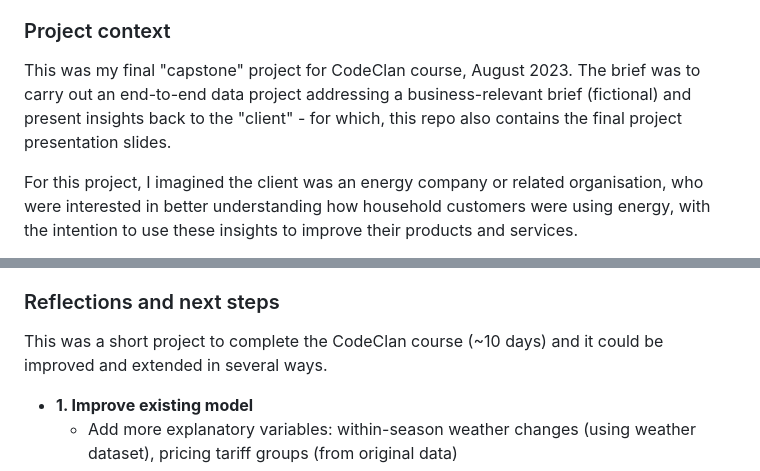
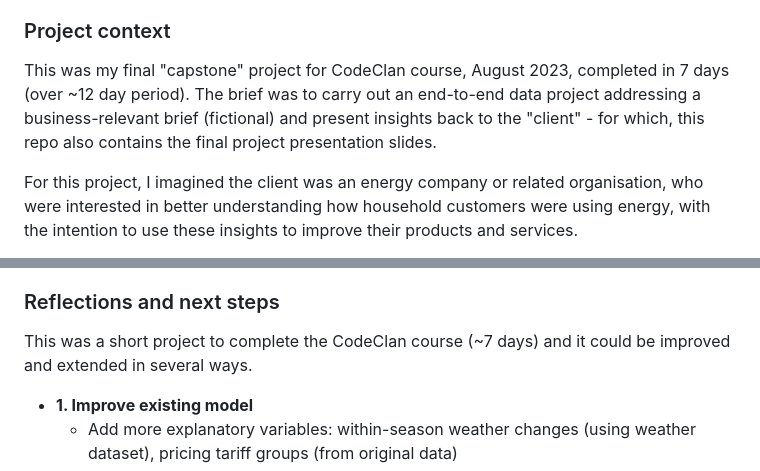
Before and after one commit to npscience/final_project_london_energy_weather_forecasting, a Markdown page: README.md, 2 parts joined by grey strips. Rendered like a GitHub page.

```diff
--- a/README.md
+++ b/README.md
@@ -6,7 +6,7 @@ In this project, I used exploratory data analysis and K-means clustering to unde
 
 ### Project context
 
-This was my final "capstone" project for CodeClan course, August 2023. The brief was to carry out an end-to-end data project addressing a business-relevant brief (fictional) and present insights back to the "client" - for which, this repo also contains the final project presentation slides.
+This was my final "capstone" project for CodeClan course, August 2023, completed in 7 days (over ~12 day period). The brief was to carry out an end-to-end data project addressing a business-relevant brief (fictional) and present insights back to the "client" - for which, this repo also contains the final project presentation slides.
 
 For this project, I imagined the client was an energy company or related organisation, who were interested in better understanding how household customers were using energy, with the intention to use these insights to improve their products and services.
 
@@ -140,7 +140,7 @@ There are various data ethics considerations here:
 
 ### Reflections and next steps
 
-This was a short project to complete the CodeClan course (~10 days) and it could be improved and extended in several ways.
+This was a short project to complete the CodeClan course (~7 days) and it could be improved and extended in several ways.
 
 * **1. Improve existing model**
   * Add more explanatory variables: within-season weather changes (using weather dataset), pricing tariff groups (from original data)
```
